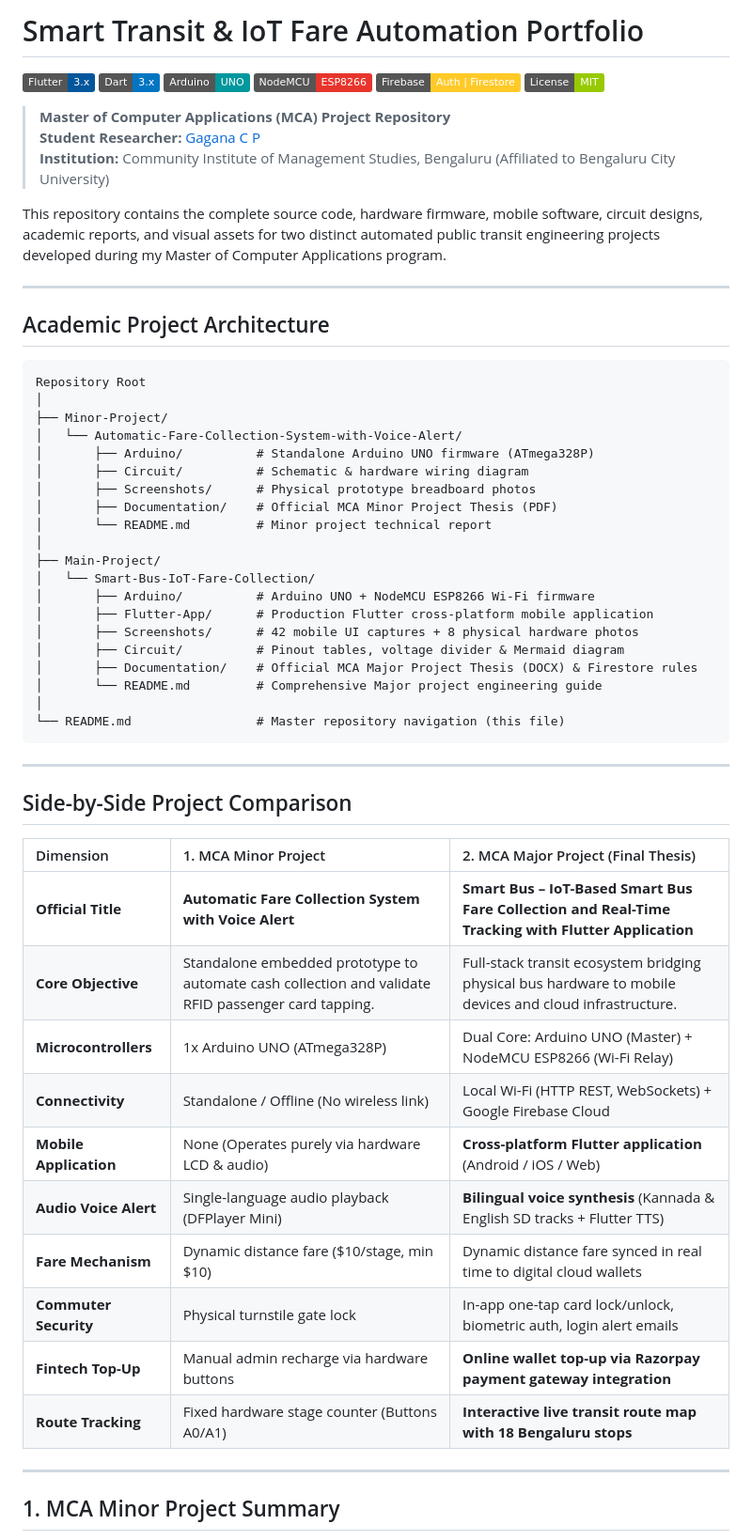
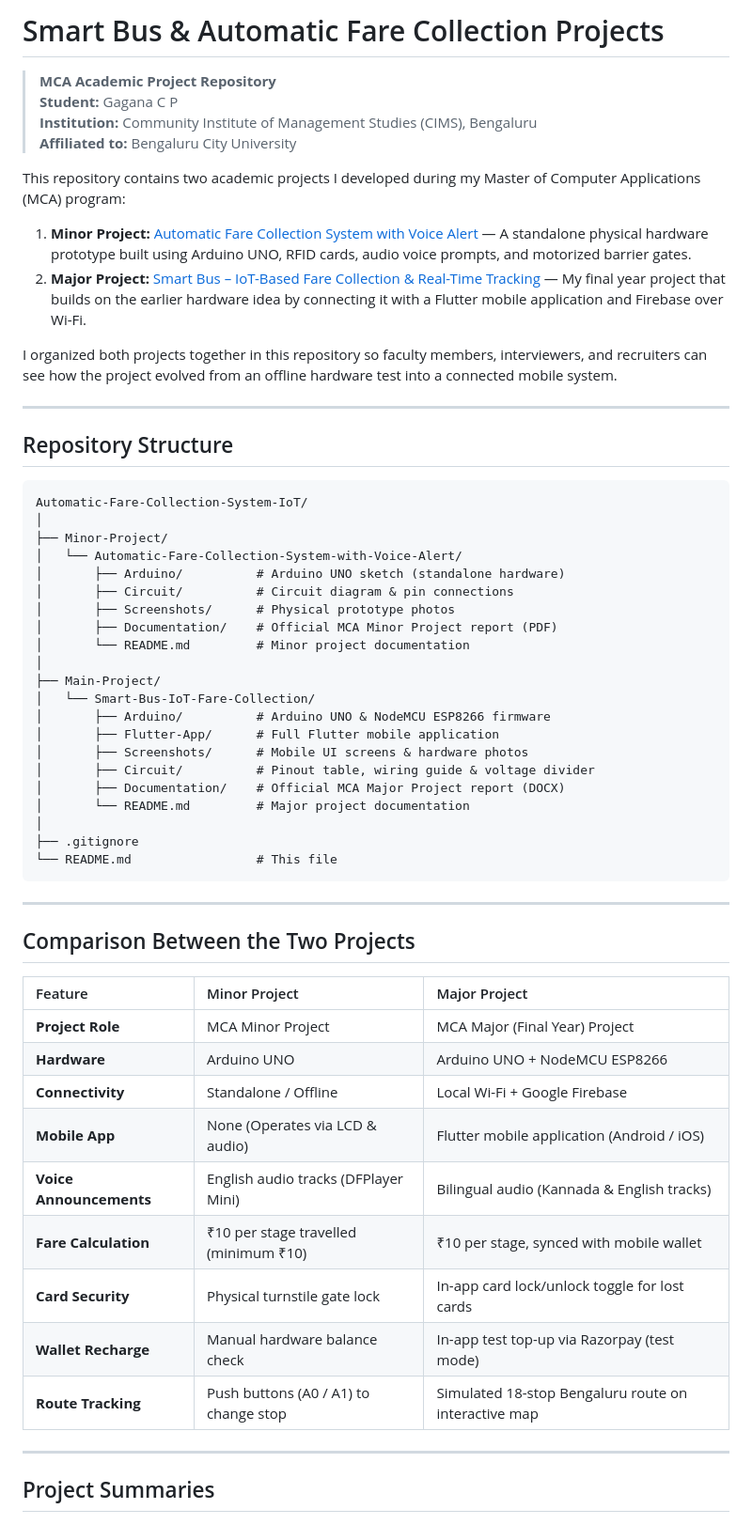
Before and after one commit to gaganagana/Automatic-Fare-Collection-System-IoT, a Markdown page: README.md, the part around one of its changes. Shown at 94% size. GitHub-like rendering; badges without logos.

Commit message:
Update project documentation and setup details

````diff
--- a/README.md
+++ b/README.md
@@ -1,63 +1,62 @@
-# Smart Transit & IoT Fare Automation Portfolio
+# Smart Bus & Automatic Fare Collection Projects
 
-[![Flutter](https://img.shields.io/badge/Flutter-3.x-02569B?logo=flutter&logoColor=white)](https://flutter.dev)
-[![Dart](https://img.shields.io/badge/Dart-3.x-0175C2?logo=dart&logoColor=white)](https://dart.dev)
-[![Arduino](https://img.shields.io/badge/Arduino-UNO-00979D?logo=arduino&logoColor=white)](https://arduino.cc)
-[![ESP8266](https://img.shields.io/badge/NodeMCU-ESP8266-E7352C?logo=espressif&logoColor=white)](https://espressif.com)
-[![Firebase](https://img.shields.io/badge/Firebase-Auth%20%7C%20Firestore-FFCA28?logo=firebase&logoColor=black)](https://firebase.google.com)
-[![License](https://img.shields.io/badge/License-MIT-green.svg)](LICENSE)
+> **MCA Academic Project Repository**
+> **Student:** Gagana C P
+> **Institution:** Community Institute of Management Studies (CIMS), Bengaluru
+> **Affiliated to:** Bengaluru City University
 
-> **Master of Computer Applications (MCA) Project Repository**
-> **Student Researcher:** [Gagana C P](https://github.com/gaganagana)
-> **Institution:** Community Institute of Management Studies, Bengaluru (Affiliated to Bengaluru City University)
+This repository contains two academic projects I developed during my Master of Computer Applications (MCA) program:
 
-This repository contains the complete source code, hardware firmware, mobile software, circuit designs, academic reports, and visual assets for two distinct automated public transit engineering projects developed during my Master of Computer Applications program.
+1. **Minor Project:** [Automatic Fare Collection System with Voice Alert](Minor-Project/Automatic-Fare-Collection-System-with-Voice-Alert/) &mdash; A standalone physical hardware prototype built using Arduino UNO, RFID cards, audio voice prompts, and motorized barrier gates.
+2. **Major Project:** [Smart Bus &ndash; IoT-Based Fare Collection & Real-Time Tracking](Main-Project/Smart-Bus-IoT-Fare-Collection/) &mdash; My final year project that builds on the earlier hardware idea by connecting it with a Flutter mobile application and Firebase over Wi-Fi.
+
+I organized both projects together in this repository so faculty members, interviewers, and recruiters can see how the project evolved from an offline hardware test into a connected mobile system.
 
 ---
 
-## Academic Project Architecture
+## Repository Structure
 
-```
-Repository Root
+```text
+Automatic-Fare-Collection-System-IoT/
 │
 ├── Minor-Project/
 │   └── Automatic-Fare-Collection-System-with-Voice-Alert/
-│       ├── Arduino/          # Standalone Arduino UNO firmware (ATmega328P)
-│       ├── Circuit/          # Schematic & hardware wiring diagram
-│       ├── Screenshots/      # Physical prototype breadboard photos
-│       ├── Documentation/    # Official MCA Minor Project Thesis (PDF)
-│       └── README.md         # Minor project technical report
+│       ├── Arduino/          # Arduino UNO sketch (standalone hardware)
+│       ├── Circuit/          # Circuit diagram & pin connections
+│       ├── Screenshots/      # Physical prototype photos
+│       ├── Documentation/    # Official MCA Minor Project report (PDF)
+│       └── README.md         # Minor project documentation
 │
 ├── Main-Project/
 │   └── Smart-Bus-IoT-Fare-Collection/
-│       ├── Arduino/          # Arduino UNO + NodeMCU ESP8266 Wi-Fi firmware
-│       ├── Flutter-App/      # Production Flutter cross-platform mobile application
-│       ├── Screenshots/      # 42 mobile UI captures + 8 physical hardware photos
-│       ├── Circuit/          # Pinout tables, voltage divider & Mermaid diagram
-│       ├── Documentation/    # Official MCA Major Project Thesis (DOCX) & Firestore rules
-│       └── README.md         # Comprehensive Major project engineering guide
+│       ├── Arduino/          # Arduino UNO & NodeMCU ESP8266 firmware
+│       ├── Flutter-App/      # Full Flutter mobile application
+│       ├── Screenshots/      # Mobile UI screens & hardware photos
+│       ├── Circuit/          # Pinout table, wiring guide & voltage divider
+│       ├── Documentation/    # Official MCA Major Project report (DOCX)
+│       └── README.md         # Major project documentation
 │
-└── README.md                 # Master repository navigation (this file)
+├── .gitignore
+└── README.md                 # This file
 ```
 
 ---
 
-## Side-by-Side Project Comparison
+## Comparison Between the Two Projects
 
-| Dimension | 1. MCA Minor Project | 2. MCA Major Project (Final Thesis) |
+| Feature | Minor Project | Major Project |
 | :--- | :--- | :--- |
-| **Official Title** | **Automatic Fare Collection System with Voice Alert** | **Smart Bus – IoT-Based Smart Bus Fare Collection and Real-Time Tracking with Flutter Application** |
-| **Core Objective** | Standalone embedded prototype to automate cash collection and validate RFID passenger card tapping. | Full-stack transit ecosystem bridging physical bus hardware to mobile devices and cloud infrastructure. |
-| **Microcontrollers** | 1x Arduino UNO (ATmega328P) | Dual Core: Arduino UNO (Master) + NodeMCU ESP8266 (Wi-Fi Relay) |
-| **Connectivity** | Standalone / Offline (No wireless link) | Local Wi-Fi (HTTP REST, WebSockets) + Google Firebase Cloud |
-| **Mobile Application** | None (Operates purely via hardware LCD & audio) | **Cross-platform Flutter application** (Android / iOS / Web) |
-| **Audio Voice Alert** | Single-language audio playback (DFPlayer Mini) | **Bilingual voice synthesis** (Kannada & English SD tracks + Flutter TTS) |
-| **Fare Mechanism** | Dynamic distance fare ($10/stage, min $10) | Dynamic distance fare synced in real time to digital cloud wallets |
-| **Commuter Security** | Physical turnstile gate lock | In-app one-tap card lock/unlock, biometric auth, login alert emails |
-| **Fintech Top-Up** | Manual admin recharge via hardware buttons | **Online wallet top-up via Razorpay payment gateway integration** |
-| **Route Tracking** | Fixed hardware stage counter (Buttons A0/A1) | **Interactive live transit route map with 18 Bengaluru stops** |
+| **Project Role** | MCA Minor Project | MCA Major (Final Year) Project |
+| **Hardware** | Arduino UNO | Arduino UNO + NodeMCU ESP8266 |
+| **Connectivity** | Standalone / Offline | Local Wi-Fi + Google Firebase |
+| **Mobile App** | None (Operates via LCD & audio) | Flutter mobile application (Android / iOS) |
+| **Voice Announcements** | English audio tracks (DFPlayer Mini) | Bilingual audio (Kannada & English tracks) |
+| **Fare Calculation** | ₹10 per stage travelled (minimum ₹10) | ₹10 per stage, synced with mobile wallet |
+| **Card Security** | Physical turnstile gate lock | In-app card lock/unlock toggle for lost cards |
+| **Wallet Recharge** | Manual hardware balance check | In-app test top-up via Razorpay (test mode) |
+| **Route Tracking** | Push buttons (A0 / A1) to change stop | Simulated 18-stop Bengaluru route on interactive map |
 
 ---
 
-## 1. MCA Minor Project Summary
+## Project Summaries
 
````
Also changed, not shown: other parts of README.md (+15 -40 lines), Main-Project/Smart-Bus-IoT-Fare-Collection/README.md (+97 -123 lines), Minor-Project/Automatic-Fare-Collection-System-with-Voice-Alert/README.md (+60 -89 lines).
